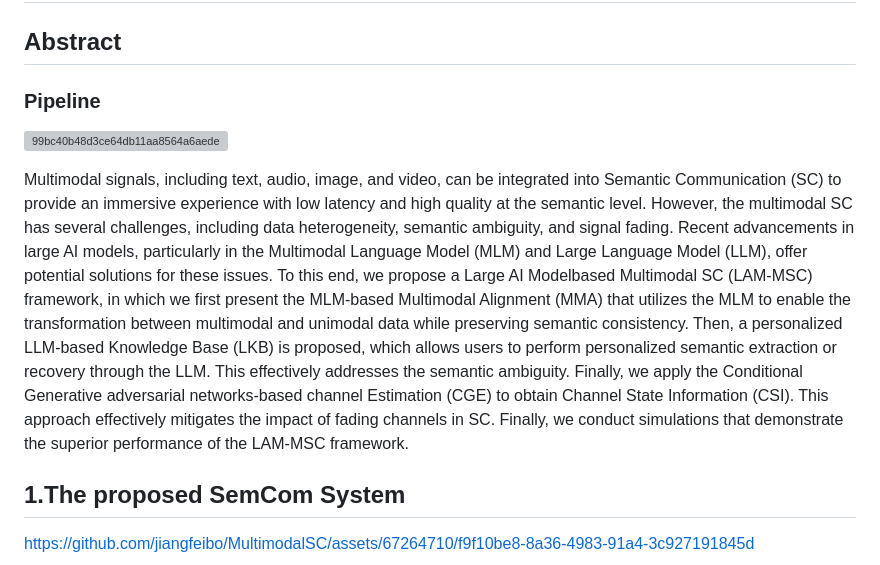
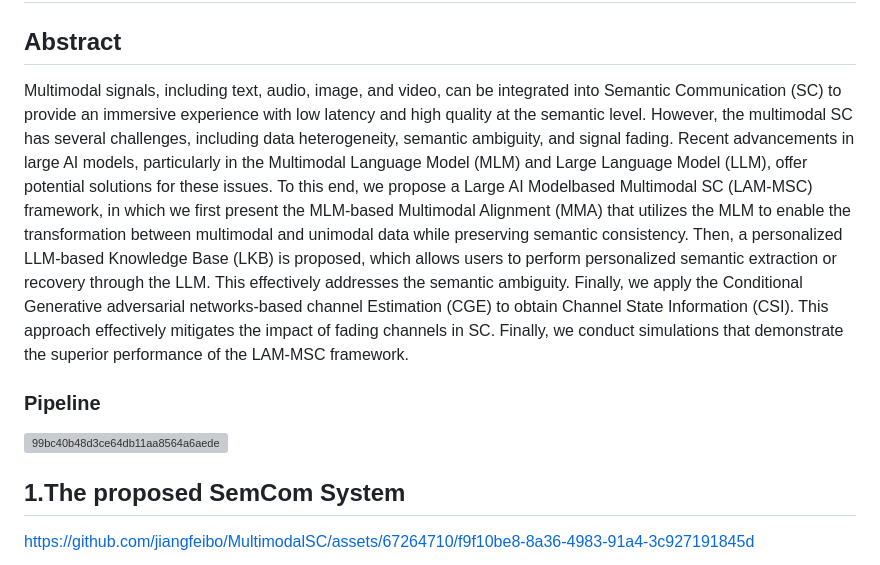
Before and after one commit to jiangfeibo/MultimodalSC, a Markdown page: README.md, the part around the change. Rendered like a GitHub page; grey boxes are pictures that could not be loaded.

```diff
--- a/README.md
+++ b/README.md
@@ -3,10 +3,13 @@
 ## Paper：https://arxiv.org/abs/2309.01249
 ## Code：https://github.com/qiyuqianxai/Large-AI-Model-Empowered-Multimodal-Semantic-communication.git
 ## Abstract
+
+
+Multimodal signals, including text, audio, image, and video, can be integrated into Semantic Communication (SC) to provide an immersive experience with low latency and high quality at the semantic level. However, the multimodal SC has several challenges, including data heterogeneity, semantic ambiguity, and signal fading. Recent advancements in large AI models, particularly in the Multimodal Language Model (MLM) and Large Language Model (LLM), offer potential solutions for these issues. To this end, we propose a Large AI Modelbased Multimodal SC (LAM-MSC) framework, in which we first present the MLM-based Multimodal Alignment (MMA) that utilizes the MLM to enable the transformation between multimodal and unimodal data while preserving semantic consistency. Then, a personalized LLM-based Knowledge Base (LKB) is proposed, which allows users to perform personalized semantic extraction or recovery through the LLM. This effectively addresses the semantic ambiguity. Finally, we apply the Conditional Generative adversarial networks-based channel Estimation (CGE) to obtain Channel State Information (CSI). This approach effectively mitigates the impact of fading channels in SC. Finally, we conduct simulations that demonstrate the superior performance of the LAM-MSC framework.
+
 ### Pipeline
 ![99bc40b48d3ce64db11aa8564a6aede](https://github.com/jiangfeibo/MultimodalSC/assets/67264710/1714f017-7c7c-4c2e-8300-f0aa1fdb7a1e)
 
-Multimodal signals, including text, audio, image, and video, can be integrated into Semantic Communication (SC) to provide an immersive experience with low latency and high quality at the semantic level. However, the multimodal SC has several challenges, including data heterogeneity, semantic ambiguity, and signal fading. Recent advancements in large AI models, particularly in the Multimodal Language Model (MLM) and Large Language Model (LLM), offer potential solutions for these issues. To this end, we propose a Large AI Modelbased Multimodal SC (LAM-MSC) framework, in which we first present the MLM-based Multimodal Alignment (MMA) that utilizes the MLM to enable the transformation between multimodal and unimodal data while preserving semantic consistency. Then, a personalized LLM-based Knowledge Base (LKB) is proposed, which allows users to perform personalized semantic extraction or recovery through the LLM. This effectively addresses the semantic ambiguity. Finally, we apply the Conditional Generative adversarial networks-based channel Estimation (CGE) to obtain Channel State Information (CSI). This approach effectively mitigates the impact of fading channels in SC. Finally, we conduct simulations that demonstrate the superior performance of the LAM-MSC framework.
 ## 1.The proposed SemCom System
 https://github.com/jiangfeibo/MultimodalSC/assets/67264710/f9f10be8-8a36-4983-91a4-3c927191845d
 ### Explanation of the video：
```
